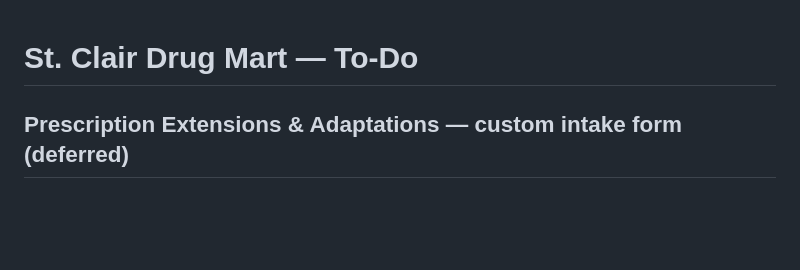
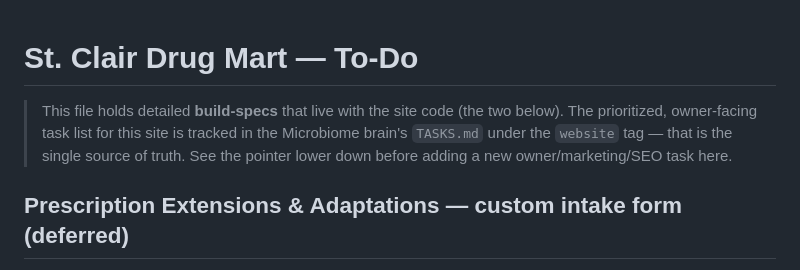
Before and after one commit to lossssso/stclairdrugmart, a Markdown page: TODO.md, the part around one of its changes. GitHub-like rendering; blank space fills up the shorter version.

```diff
--- a/TODO.md
+++ b/TODO.md
@@ -1,4 +1,9 @@
 # St. Clair Drug Mart — To-Do
+
+> This file holds detailed **build-specs** that live with the site code (the two below). The
+> prioritized, owner-facing task list for this site is tracked in the Microbiome brain's
+> `TASKS.md` under the `website` tag — that is the single source of truth. See the pointer
+> lower down before adding a new owner/marketing/SEO task here.
 
 ## Prescription Extensions & Adaptations — custom intake form (deferred)
 
```
Also changed, not shown: other parts of TODO.md (+33 -52 lines).
